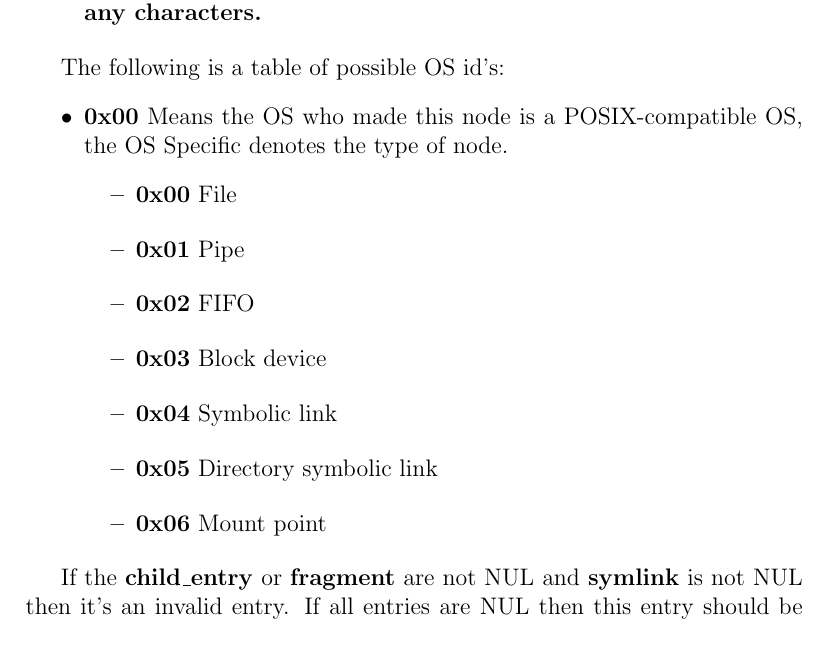
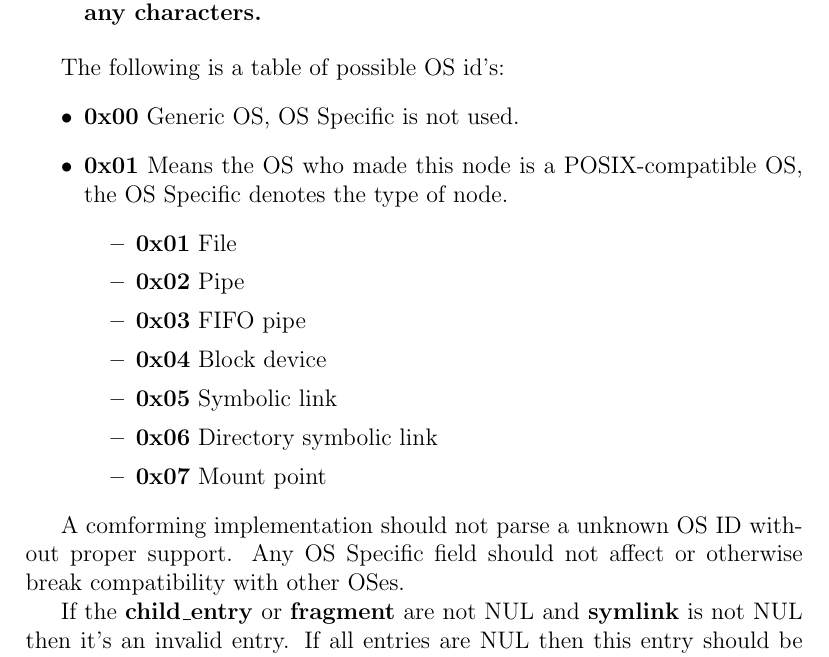
Before and after one commit to SuperLeaf1995/dfs, a LaTeX document (dfs-specification.tex): part of page 6 of 11, cut so that both start at the same text. Compiled offline with pdfLaTeX.

Commit message:
better spec

```diff
--- a/dfs-2021.tex
+++ b/dfs-specification.tex
@@ -110,29 +110,20 @@ struct dfs_node_entry {
 
 The following is a table of possible OS id's:
 \begin{itemize}
-	\item \textbf{0x00} Means the OS who made this node is a POSIX-compatible OS, the OS Specific denotes the type of node.
+	\item \textbf{0x00} Generic OS, OS Specific is not used.
+	\item \textbf{0x01} Means the OS who made this node is a POSIX-compatible OS, the OS Specific denotes the type of node.
 	\begin{itemize}
-		\item \textbf{0x00} File
-	\end{itemize}
-	\begin{itemize}
-		\item \textbf{0x01} Pipe
-	\end{itemize}
-	\begin{itemize}
-		\item \textbf{0x02} FIFO
-	\end{itemize}
-	\begin{itemize}
-		\item \textbf{0x03} Block device
-	\end{itemize}
-	\begin{itemize}
-		\item \textbf{0x04} Symbolic link
-	\end{itemize}
-	\begin{itemize}
-		\item \textbf{0x05} Directory symbolic link
-	\end{itemize}
-	\begin{itemize}
-		\item \textbf{0x06} Mount point
+		\item \textbf{0x01} File
+		\item \textbf{0x02} Pipe
+		\item \textbf{0x03} FIFO pipe
+		\item \textbf{0x04} Block device
+		\item \textbf{0x05} Symbolic link
+		\item \textbf{0x06} Directory symbolic link
+		\item \textbf{0x07} Mount point
 	\end{itemize}
 \end{itemize}
+
+A comforming implementation should not parse a unknown OS ID without proper support. Any OS Specific field should not affect or otherwise break compatibility with other OSes.
 
 If the \textbf{child\_entry} or \textbf{fragment} are not NUL and \textbf{symlink} is not NUL then it's an invalid entry. If all entries are NUL then this entry should be promptly removed.
 
```
